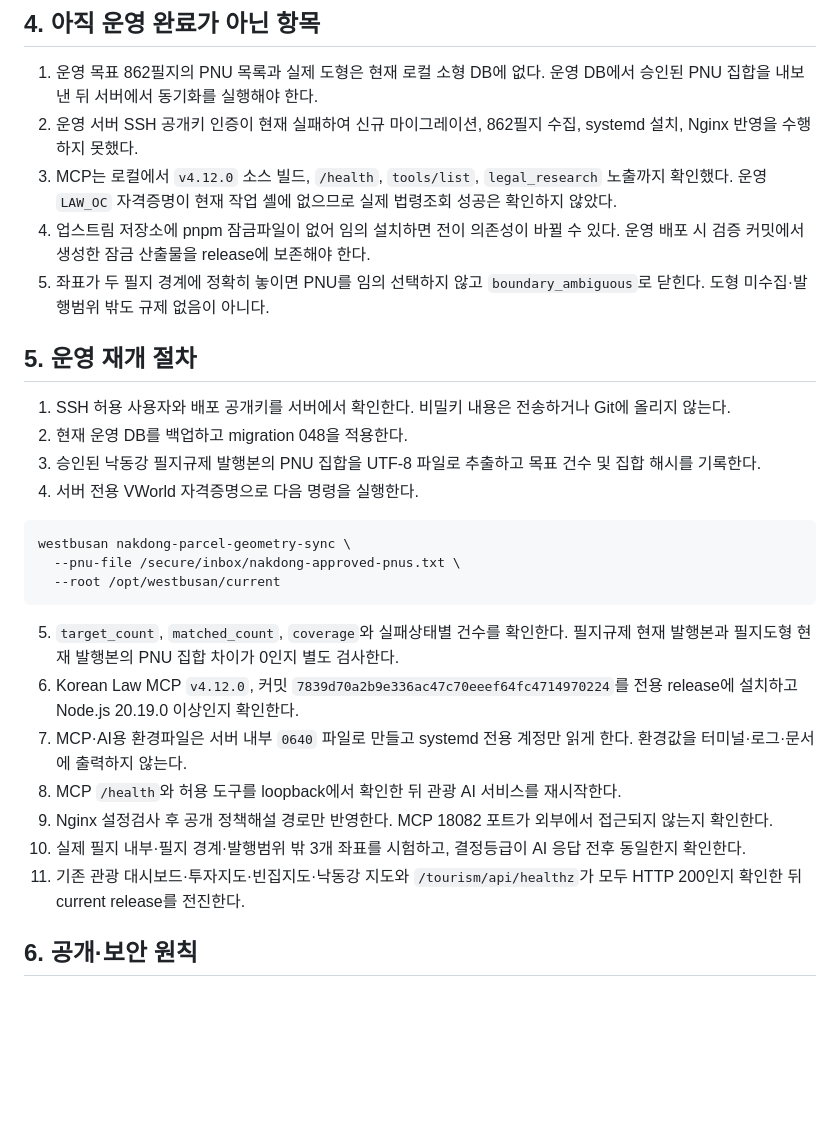
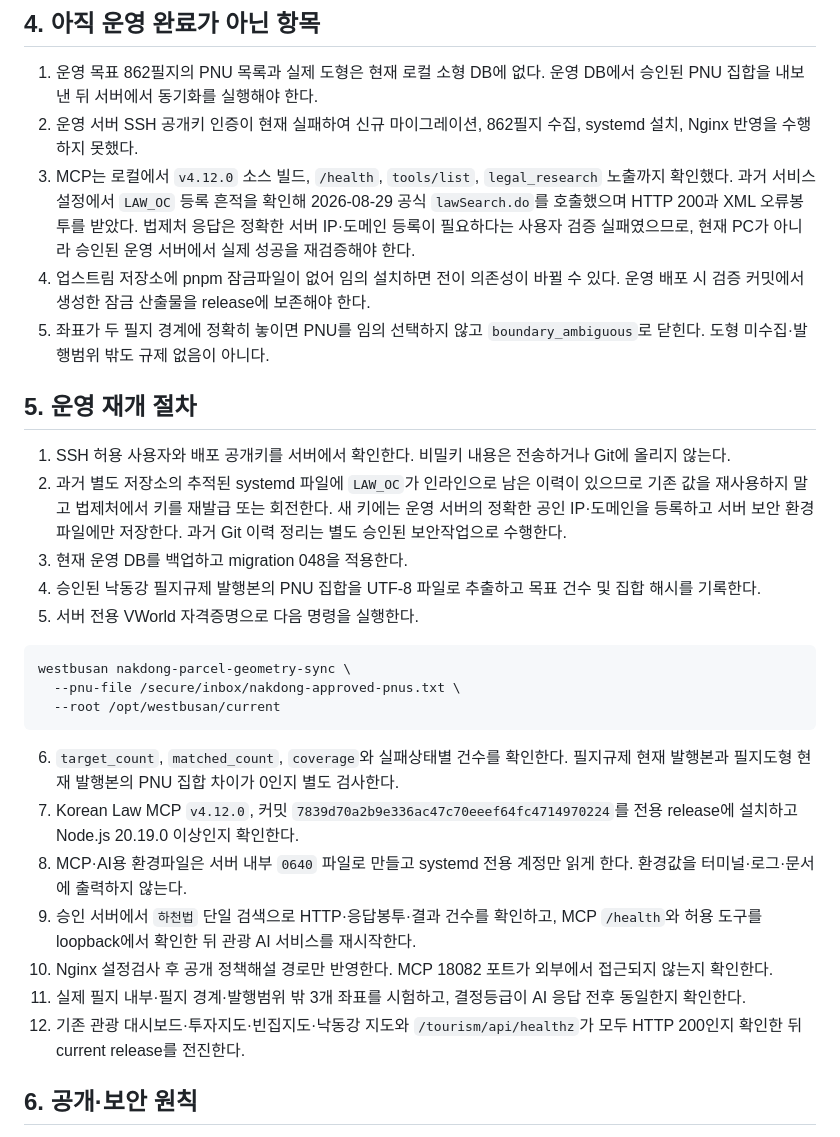
Before and after one commit to doors1118-sketch/WESTBUSAN-tourism-policy, a Markdown page: docs/HANDOVER_NAKDONG_PARCEL_LAW_MCP_20260829.md, the part around the change. Rendered like a GitHub page; blank space fills up the shorter version.

Commit message:
docs(river): record law API authorization boundary

````diff
--- a/docs/HANDOVER_NAKDONG_PARCEL_LAW_MCP_20260829.md
+++ b/docs/HANDOVER_NAKDONG_PARCEL_LAW_MCP_20260829.md
@@ -44,16 +44,17 @@
 
 1. 운영 목표 862필지의 PNU 목록과 실제 도형은 현재 로컬 소형 DB에 없다. 운영 DB에서 승인된 PNU 집합을 내보낸 뒤 서버에서 동기화를 실행해야 한다.
 2. 운영 서버 SSH 공개키 인증이 현재 실패하여 신규 마이그레이션, 862필지 수집, systemd 설치, Nginx 반영을 수행하지 못했다.
-3. MCP는 로컬에서 `v4.12.0` 소스 빌드, `/health`, `tools/list`, `legal_research` 노출까지 확인했다. 운영 `LAW_OC` 자격증명이 현재 작업 셸에 없으므로 실제 법령조회 성공은 확인하지 않았다.
+3. MCP는 로컬에서 `v4.12.0` 소스 빌드, `/health`, `tools/list`, `legal_research` 노출까지 확인했다. 과거 서비스 설정에서 `LAW_OC` 등록 흔적을 확인해 2026-08-29 공식 `lawSearch.do`를 호출했으며 HTTP 200과 XML 오류봉투를 받았다. 법제처 응답은 정확한 서버 IP·도메인 등록이 필요하다는 사용자 검증 실패였으므로, 현재 PC가 아니라 승인된 운영 서버에서 실제 성공을 재검증해야 한다.
 4. 업스트림 저장소에 pnpm 잠금파일이 없어 임의 설치하면 전이 의존성이 바뀔 수 있다. 운영 배포 시 검증 커밋에서 생성한 잠금 산출물을 release에 보존해야 한다.
 5. 좌표가 두 필지 경계에 정확히 놓이면 PNU를 임의 선택하지 않고 `boundary_ambiguous`로 닫힌다. 도형 미수집·발행범위 밖도 규제 없음이 아니다.
 
 ## 5. 운영 재개 절차
 
 1. SSH 허용 사용자와 배포 공개키를 서버에서 확인한다. 비밀키 내용은 전송하거나 Git에 올리지 않는다.
-2. 현재 운영 DB를 백업하고 migration 048을 적용한다.
-3. 승인된 낙동강 필지규제 발행본의 PNU 집합을 UTF-8 파일로 추출하고 목표 건수 및 집합 해시를 기록한다.
-4. 서버 전용 VWorld 자격증명으로 다음 명령을 실행한다.
+2. 과거 별도 저장소의 추적된 systemd 파일에 `LAW_OC`가 인라인으로 남은 이력이 있으므로 기존 값을 재사용하지 말고 법제처에서 키를 재발급 또는 회전한다. 새 키에는 운영 서버의 정확한 공인 IP·도메인을 등록하고 서버 보안 환경파일에만 저장한다. 과거 Git 이력 정리는 별도 승인된 보안작업으로 수행한다.
+3. 현재 운영 DB를 백업하고 migration 048을 적용한다.
+4. 승인된 낙동강 필지규제 발행본의 PNU 집합을 UTF-8 파일로 추출하고 목표 건수 및 집합 해시를 기록한다.
+5. 서버 전용 VWorld 자격증명으로 다음 명령을 실행한다.
 
 ```bash
 westbusan nakdong-parcel-geometry-sync \
@@ -61,13 +62,13 @@ westbusan nakdong-parcel-geometry-sync \
   --root /opt/westbusan/current
 ```
 
-5. `target_count`, `matched_count`, `coverage`와 실패상태별 건수를 확인한다. 필지규제 현재 발행본과 필지도형 현재 발행본의 PNU 집합 차이가 0인지 별도 검사한다.
-6. Korean Law MCP `v4.12.0`, 커밋 `7839d70a2b9e336ac47c70eeef64fc4714970224`를 전용 release에 설치하고 Node.js 20.19.0 이상인지 확인한다.
-7. MCP·AI용 환경파일은 서버 내부 `0640` 파일로 만들고 systemd 전용 계정만 읽게 한다. 환경값을 터미널·로그·문서에 출력하지 않는다.
-8. MCP `/health`와 허용 도구를 loopback에서 확인한 뒤 관광 AI 서비스를 재시작한다.
-9. Nginx 설정검사 후 공개 정책해설 경로만 반영한다. MCP 18082 포트가 외부에서 접근되지 않는지 확인한다.
-10. 실제 필지 내부·필지 경계·발행범위 밖 3개 좌표를 시험하고, 결정등급이 AI 응답 전후 동일한지 확인한다.
-11. 기존 관광 대시보드·투자지도·빈집지도·낙동강 지도와 `/tourism/api/healthz`가 모두 HTTP 200인지 확인한 뒤 current release를 전진한다.
+6. `target_count`, `matched_count`, `coverage`와 실패상태별 건수를 확인한다. 필지규제 현재 발행본과 필지도형 현재 발행본의 PNU 집합 차이가 0인지 별도 검사한다.
+7. Korean Law MCP `v4.12.0`, 커밋 `7839d70a2b9e336ac47c70eeef64fc4714970224`를 전용 release에 설치하고 Node.js 20.19.0 이상인지 확인한다.
+8. MCP·AI용 환경파일은 서버 내부 `0640` 파일로 만들고 systemd 전용 계정만 읽게 한다. 환경값을 터미널·로그·문서에 출력하지 않는다.
+9. 승인 서버에서 `하천법` 단일 검색으로 HTTP·응답봉투·결과 건수를 확인하고, MCP `/health`와 허용 도구를 loopback에서 확인한 뒤 관광 AI 서비스를 재시작한다.
+10. Nginx 설정검사 후 공개 정책해설 경로만 반영한다. MCP 18082 포트가 외부에서 접근되지 않는지 확인한다.
+11. 실제 필지 내부·필지 경계·발행범위 밖 3개 좌표를 시험하고, 결정등급이 AI 응답 전후 동일한지 확인한다.
+12. 기존 관광 대시보드·투자지도·빈집지도·낙동강 지도와 `/tourism/api/healthz`가 모두 HTTP 200인지 확인한 뒤 current release를 전진한다.
 
 ## 6. 공개·보안 원칙
 
````
Also changed, not shown: docs/TOURISM_AI_OPERATIONS.md (+2 -0 lines).
